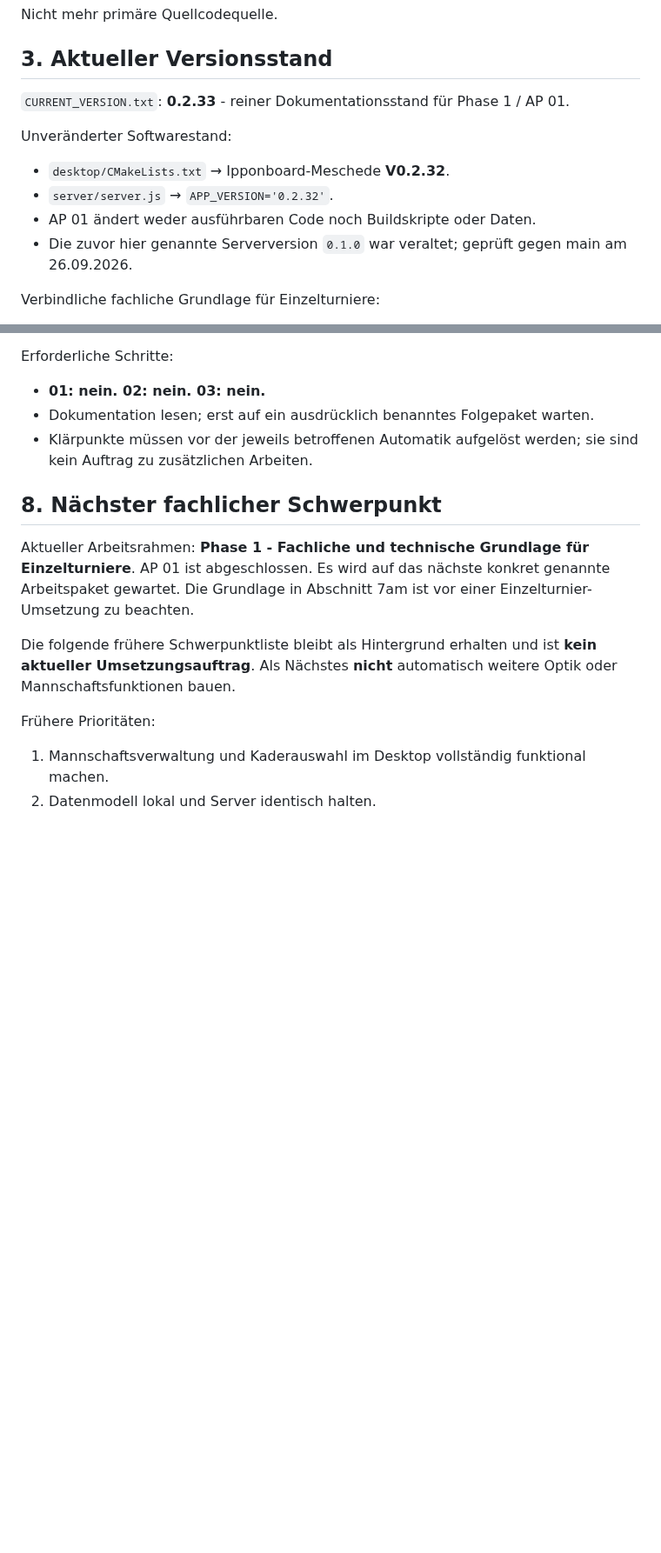
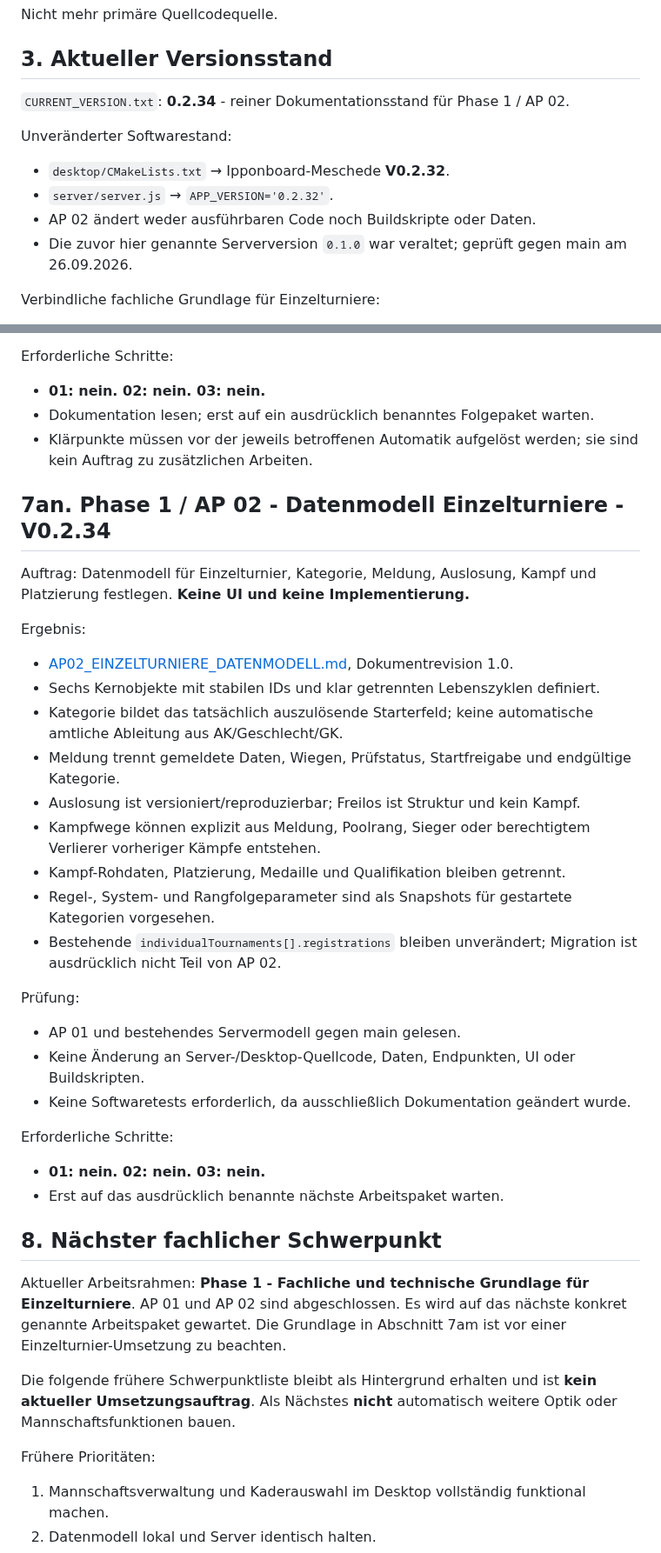
Before and after one commit to Judo-Meschede/Ipponboard-Meschede, a Markdown page: docs/PROJECT_HANDOFF.md, 2 parts joined by grey strips. Shown at 87% size. GitHub-like rendering; blank space fills up the shorter version.

Commit message:
docs: record AP 02 completion

```diff
--- a/docs/PROJECT_HANDOFF.md
+++ b/docs/PROJECT_HANDOFF.md
@@ -67,12 +67,12 @@ Nicht mehr primäre Quellcodequelle.
 
 ## 3. Aktueller Versionsstand
 
-`CURRENT_VERSION.txt`: **0.2.33** - reiner Dokumentationsstand für Phase 1 / AP 01.
+`CURRENT_VERSION.txt`: **0.2.34** - reiner Dokumentationsstand für Phase 1 / AP 02.
 
 Unveränderter Softwarestand:
 - `desktop/CMakeLists.txt` → Ipponboard-Meschede **V0.2.32**.
 - `server/server.js` → `APP_VERSION='0.2.32'`.
-- AP 01 ändert weder ausführbaren Code noch Buildskripte oder Daten.
+- AP 02 ändert weder ausführbaren Code noch Buildskripte oder Daten.
 - Die zuvor hier genannte Serverversion `0.1.0` war veraltet; geprüft gegen main am 26.09.2026.
 
 Verbindliche fachliche Grundlage für Einzelturniere:
@@ -1268,10 +1268,34 @@ Erforderliche Schritte:
 - Dokumentation lesen; erst auf ein ausdrücklich benanntes Folgepaket warten.
 - Klärpunkte müssen vor der jeweils betroffenen Automatik aufgelöst werden; sie sind kein Auftrag zu zusätzlichen Arbeiten.
 
+## 7an. Phase 1 / AP 02 - Datenmodell Einzelturniere - V0.2.34
+
+Auftrag: Datenmodell für Einzelturnier, Kategorie, Meldung, Auslosung, Kampf und Platzierung festlegen. **Keine UI und keine Implementierung.**
+
+Ergebnis:
+- [AP02_EINZELTURNIERE_DATENMODELL.md](fachlich/AP02_EINZELTURNIERE_DATENMODELL.md), Dokumentrevision 1.0.
+- Sechs Kernobjekte mit stabilen IDs und klar getrennten Lebenszyklen definiert.
+- Kategorie bildet das tatsächlich auszulösende Starterfeld; keine automatische amtliche Ableitung aus AK/Geschlecht/GK.
+- Meldung trennt gemeldete Daten, Wiegen, Prüfstatus, Startfreigabe und endgültige Kategorie.
+- Auslosung ist versioniert/reproduzierbar; Freilos ist Struktur und kein Kampf.
+- Kampfwege können explizit aus Meldung, Poolrang, Sieger oder berechtigtem Verlierer vorheriger Kämpfe entstehen.
+- Kampf-Rohdaten, Platzierung, Medaille und Qualifikation bleiben getrennt.
+- Regel-, System- und Rangfolgeparameter sind als Snapshots für gestartete Kategorien vorgesehen.
+- Bestehende `individualTournaments[].registrations` bleiben unverändert; Migration ist ausdrücklich nicht Teil von AP 02.
+
+Prüfung:
+- AP 01 und bestehendes Servermodell gegen main gelesen.
+- Keine Änderung an Server-/Desktop-Quellcode, Daten, Endpunkten, UI oder Buildskripten.
+- Keine Softwaretests erforderlich, da ausschließlich Dokumentation geändert wurde.
+
+Erforderliche Schritte:
+- **01: nein. 02: nein. 03: nein.**
+- Erst auf das ausdrücklich benannte nächste Arbeitspaket warten.
+
 ## 8. Nächster fachlicher Schwerpunkt
 
 Aktueller Arbeitsrahmen: **Phase 1 - Fachliche und technische Grundlage für Einzelturniere**.
-AP 01 ist abgeschlossen. Es wird auf das nächste konkret genannte Arbeitspaket gewartet.
+AP 01 und AP 02 sind abgeschlossen. Es wird auf das nächste konkret genannte Arbeitspaket gewartet.
 Die Grundlage in Abschnitt 7am ist vor einer Einzelturnier-Umsetzung zu beachten.
 
 Die folgende frühere Schwerpunktliste bleibt als Hintergrund erhalten und ist **kein aktueller Umsetzungsauftrag**.
```
Also changed, not shown: other parts of docs/PROJECT_HANDOFF.md (+1 -1 lines).
